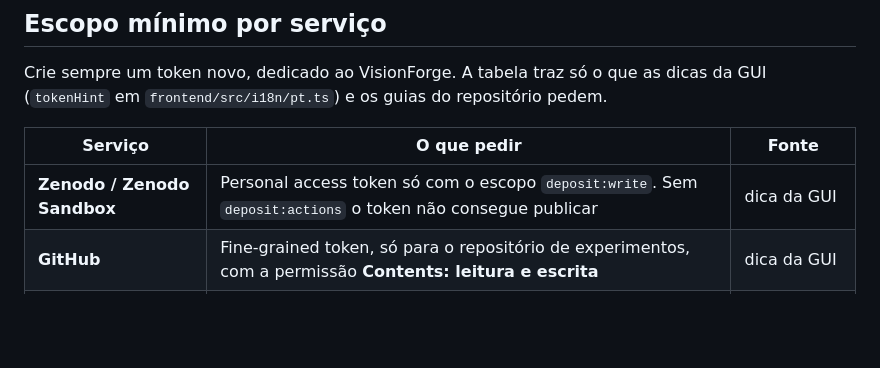
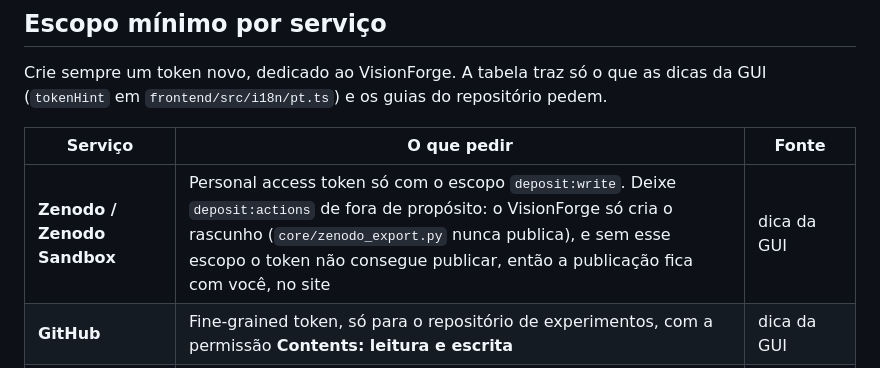
Before and after one commit to marcus-vreis/VisionForge, a Markdown page: docs/gui/tokens.md, the part around the change. Rendered like a GitHub page; blank space fills up the shorter version.

Commit message:
docs(gui): explicar por que o token do Zenodo fica sem deposit:actions

```diff
--- a/docs/gui/tokens.md
+++ b/docs/gui/tokens.md
@@ -78,7 +78,7 @@ repositório pedem.
 
 | Serviço | O que pedir | Fonte |
 |---|---|---|
-| **Zenodo / Zenodo Sandbox** | Personal access token só com o escopo `deposit:write`. Sem `deposit:actions` o token não consegue publicar | dica da GUI |
+| **Zenodo / Zenodo Sandbox** | Personal access token só com o escopo `deposit:write`. Deixe `deposit:actions` de fora de propósito: o VisionForge só cria o rascunho (`core/zenodo_export.py` nunca publica), e sem esse escopo o token não consegue publicar, então a publicação fica com você, no site | dica da GUI |
 | **GitHub** | Fine-grained token, só para o repositório de experimentos, com a permissão **Contents: leitura e escrita** | dica da GUI |
 | **Hugging Face (exportar modelo)** | Token de escrita com o menor escopo possível, no perfil selecionado | [`hugging-face-hub.md`](hugging-face-hub.md) |
 | **Hugging Face (baixar dataset)** | Opcional, só para datasets privados. *Não verificado:* o código não define o escopo mínimo | dica da GUI |
```
